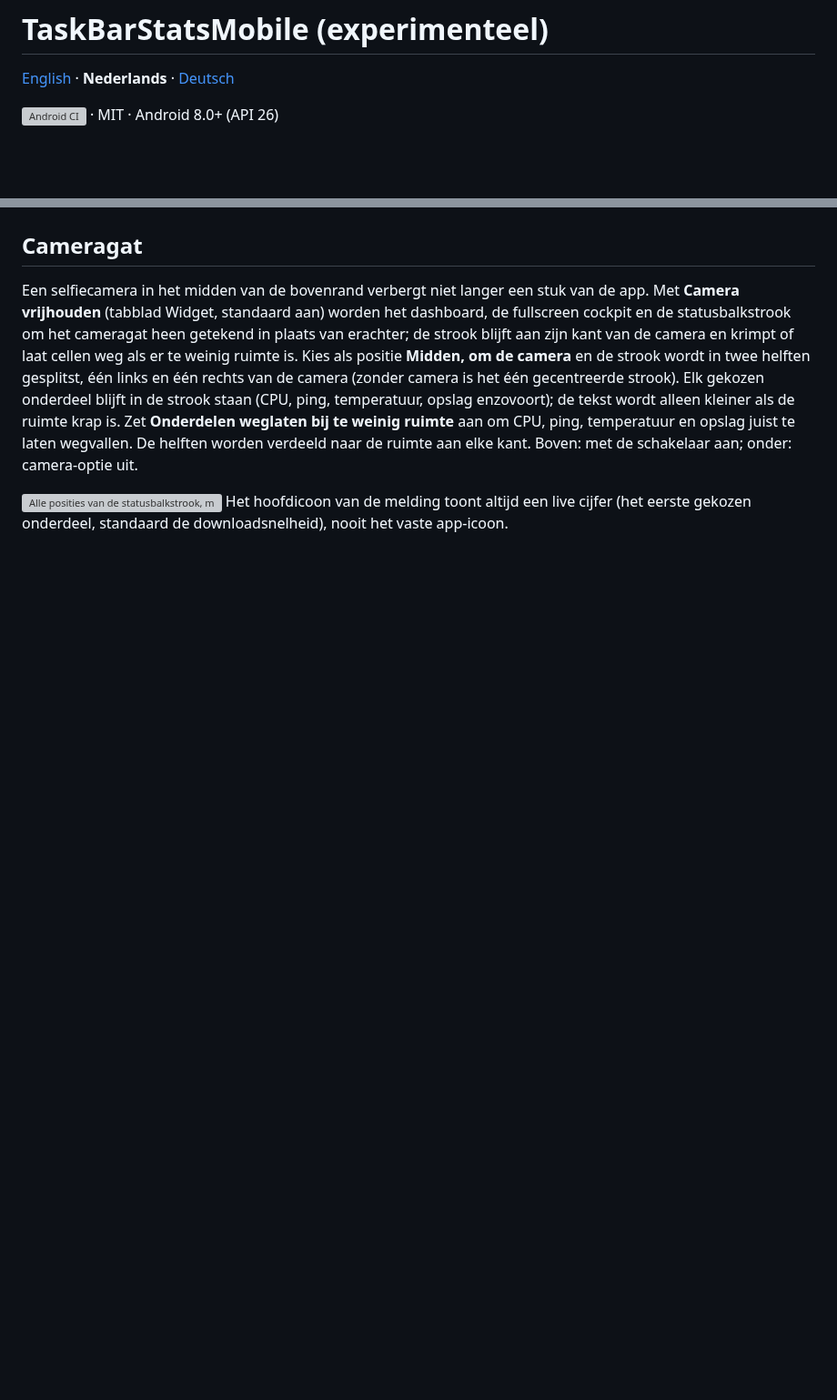
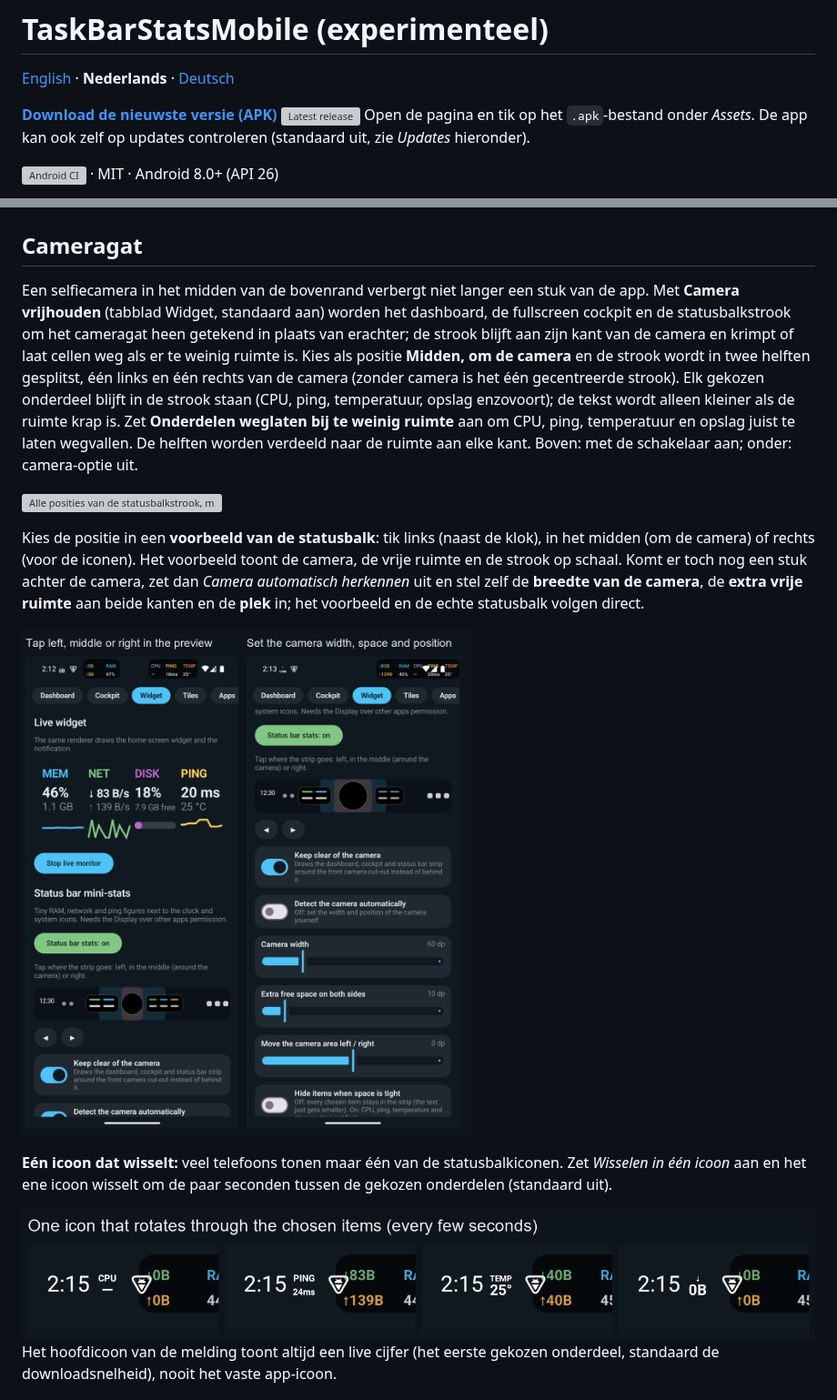
Before and after one commit to ericbruggema/TaskBarStatsMobile, a Markdown page: README.nl.md, 2 parts joined by grey strips. Shown at 91% size. Rendered like a GitHub page; pictures changed too: docs/screenshots/rotate-icon.png (added), docs/screenshots/strip-preview.png (added); blank space fills up the shorter version; grey boxes are pictures that could not be loaded.

```diff
--- a/README.nl.md
+++ b/README.nl.md
@@ -1,6 +1,9 @@
 # TaskBarStatsMobile (experimenteel)
 
 [English](README.md) · **Nederlands** · [Deutsch](README.de.md)
+
+**[Download de nieuwste versie (APK)](https://github.com/ericbruggema/TaskBarStatsMobile/releases/latest)**  [![Latest release](https://img.shields.io/github/v/release/ericbruggema/TaskBarStatsMobile?label=latest&color=4FC3F7)](https://github.com/ericbruggema/TaskBarStatsMobile/releases/latest)
+Open de pagina en tik op het `.apk`-bestand onder *Assets*. De app kan ook zelf op updates controleren (standaard uit, zie *Updates* hieronder).
 
 [![Android CI](https://github.com/ericbruggema/TaskBarStatsMobile/actions/workflows/android.yml/badge.svg)](https://github.com/ericbruggema/TaskBarStatsMobile/actions/workflows/android.yml) · MIT · Android 8.0+ (API 26)
 
@@ -115,7 +118,15 @@ Beide kunnen tegelijk aan staan. *Start* start de live monitor meteen. Op het ta
 
 Een selfiecamera in het midden van de bovenrand verbergt niet langer een stuk van de app. Met **Camera vrijhouden** (tabblad Widget, standaard aan) worden het dashboard, de fullscreen cockpit en de statusbalkstrook om het cameragat heen getekend in plaats van erachter; de strook blijft aan zijn kant van de camera en krimpt of laat cellen weg als er te weinig ruimte is. Kies als positie **Midden, om de camera** en de strook wordt in twee helften gesplitst, één links en één rechts van de camera (zonder camera is het één gecentreerde strook). Elk gekozen onderdeel blijft in de strook staan (CPU, ping, temperatuur, opslag enzovoort); de tekst wordt alleen kleiner als de ruimte krap is. Zet **Onderdelen weglaten bij te weinig ruimte** aan om CPU, ping, temperatuur en opslag juist te laten wegvallen. De helften worden verdeeld naar de ruimte aan elke kant. Boven: met de schakelaar aan; onder: camera-optie uit.
 
-![Alle posities van de statusbalkstrook, met de instellingen](docs/screenshots/statusbar-positions.png) Het hoofdicoon van de melding toont altijd een live cijfer (het eerste gekozen onderdeel, standaard de downloadsnelheid), nooit het vaste app-icoon.
+![Alle posities van de statusbalkstrook, met de instellingen](docs/screenshots/statusbar-positions.png)
+
+Kies de positie in een **voorbeeld van de statusbalk**: tik links (naast de klok), in het midden (om de camera) of rechts (voor de iconen). Het voorbeeld toont de camera, de vrije ruimte en de strook op schaal. Komt er toch nog een stuk achter de camera, zet dan *Camera automatisch herkennen* uit en stel zelf de **breedte van de camera**, de **extra vrije ruimte** aan beide kanten en de **plek** in; het voorbeeld en de echte statusbalk volgen direct.
+
+![Het voorbeeld en de camera-instellingen](docs/screenshots/strip-preview.png)
+
+**Eén icoon dat wisselt:** veel telefoons tonen maar één van de statusbalkiconen. Zet *Wisselen in één icoon* aan en het ene icoon wisselt om de paar seconden tussen de gekozen onderdelen (standaard uit).
+
+![Eén wisselend icoon](docs/screenshots/rotate-icon.png) Het hoofdicoon van de melding toont altijd een live cijfer (het eerste gekozen onderdeel, standaard de downloadsnelheid), nooit het vaste app-icoon.
 
 ![Cockpit met de schakelaar uit en aan](docs/screenshots/camera-cutout.png)
 
```
Also changed, not shown: README.de.md (+12 -1 lines), README.md (+12 -1 lines), 10 other files.
